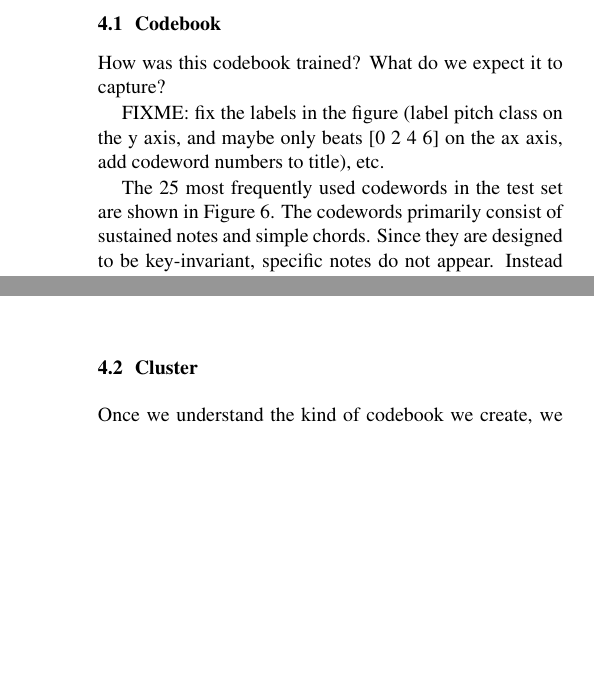
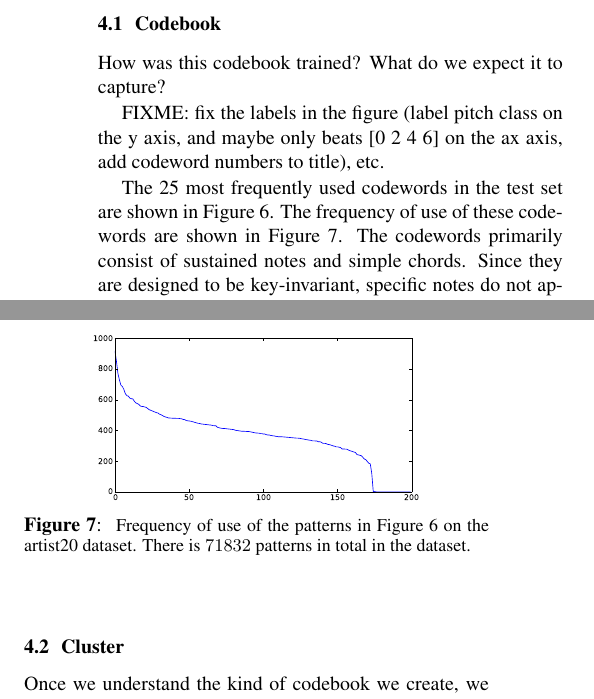
Before and after one commit to tbertinmahieux/BostonHackDay, a LaTeX paper (Paper/Paper.tex): two parts of the columns of pages 4 and 5 of 7 before the commit and two parts of the columns of page 4 of 7 after it, joined at a grey line, cut so that both start at the same text, the shorter picture padded with empty space. Compiled offline with pdfLaTeX.

Commit message:
new figure: freqs, added

```diff
--- a/Paper/Paper.tex
+++ b/Paper/Paper.tex
@@ -448,7 +448,9 @@ and maybe only beats [0 2 4 6] on the ax axis, add codeword numbers to
 title), etc.
 
 The 25 most frequently used codewords in the test set are shown in
-Figure \ref{fig:codes1}.  The codewords primarily consist of sustained
+Figure \ref{fig:codes1}.
+The frequency of use of these codewords are shown in Figure \ref{fig:freqs}.
+The codewords primarily consist of sustained
 notes and simple chords.  Since they are designed to be key-invariant,
 specific notes do not appear.  Instead the first 7 codewords
 correspond to a single note sustained across two bars (codeword 1),
@@ -499,6 +501,19 @@ There is $71832$ patterns in total in the dataset.
 }}
 \label{fig:codes1}
 \end{figure}
+
+\begin{figure}[htb]
+\begin{center}
+\includegraphics[width=.7\columnwidth]{freqs}
+\end{center}
+\caption{\small{
+Frequency of use of the patterns in Figure \ref{fig:codes1} on the
+artist20 dataset.
+There is $71832$ patterns in total in the dataset.
+}}
+\label{fig:freqs}
+\end{figure}
+
 
 \begin{figure}[htb]
 \begin{center}
```
